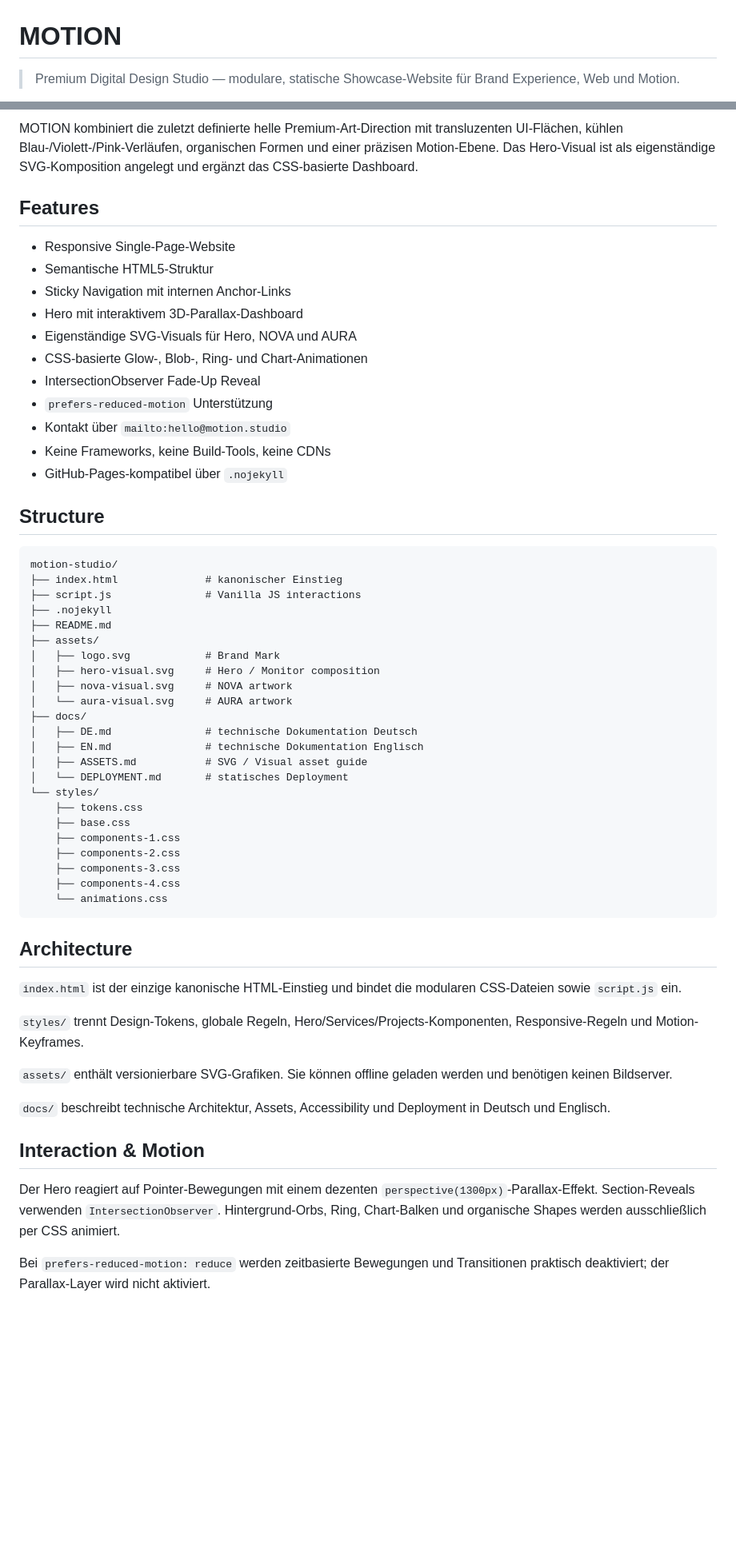
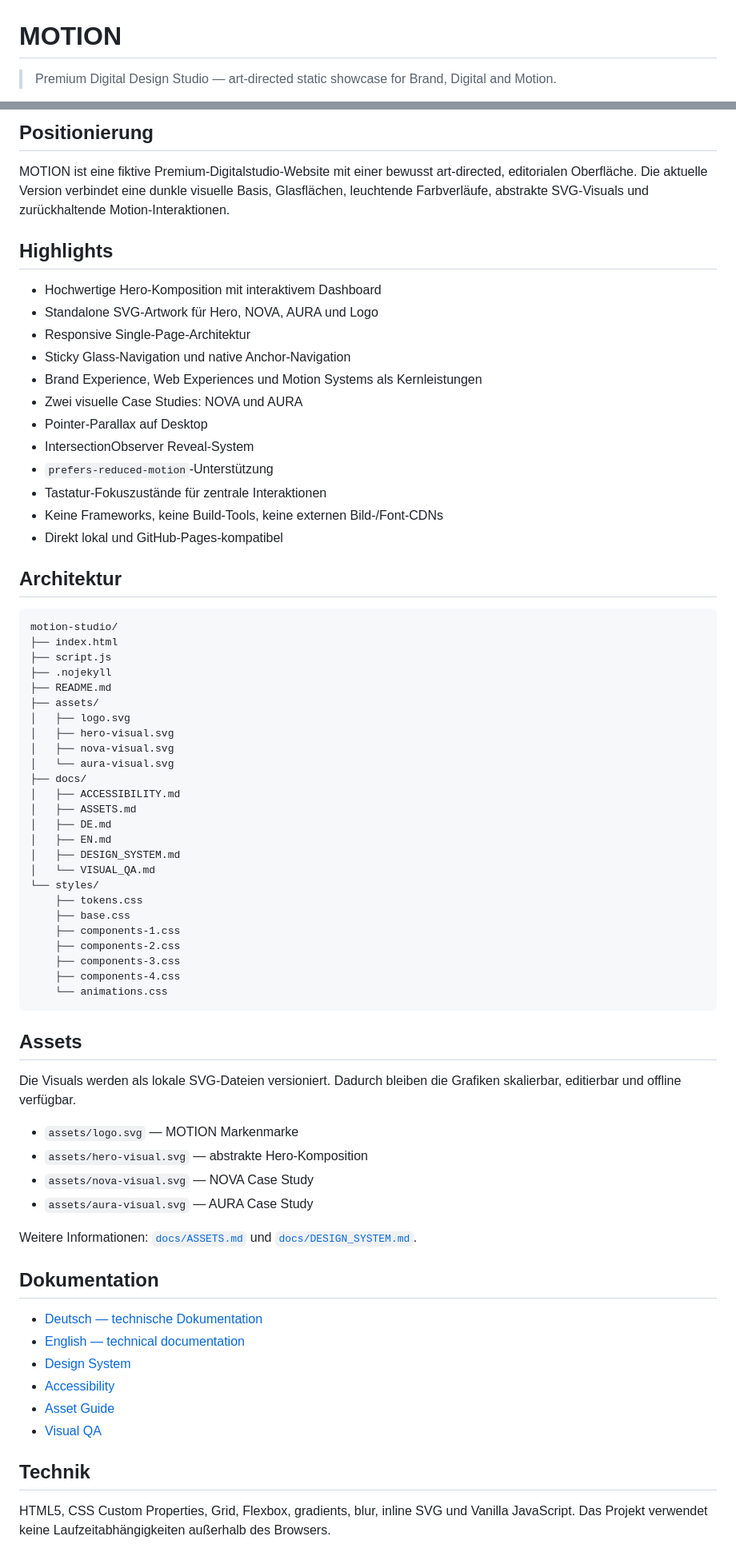
Before and after one commit to Pierreg99/Cryo-Motion-Studio-Concept-Websuite, a Markdown page: README.md, 2 parts joined by grey strips. Shown at 80% size. GitHub-like rendering; blank space fills up the shorter version.

Commit message:
docs: document premium visual system and assets

````diff
--- a/README.md
+++ b/README.md
@@ -1,4 +1,4 @@
 # MOTION
 
-> Premium Digital Design Studio — modulare, statische Showcase-Website für Brand Experience, Web und Motion.
+> Premium Digital Design Studio — art-directed static showcase for Brand, Digital and Motion.
 
@@ -6,38 +6,43 @@
 
-MOTION kombiniert die zuletzt definierte helle Premium-Art-Direction mit transluzenten UI-Flächen, kühlen Blau-/Violett-/Pink-Verläufen, organischen Formen und einer präzisen Motion-Ebene. Das Hero-Visual ist als eigenständige SVG-Komposition angelegt und ergänzt das CSS-basierte Dashboard.
+## Positionierung
 
-## Features
+MOTION ist eine fiktive Premium-Digitalstudio-Website mit einer bewusst art-directed, editorialen Oberfläche. Die aktuelle Version verbindet eine dunkle visuelle Basis, Glasflächen, leuchtende Farbverläufe, abstrakte SVG-Visuals und zurückhaltende Motion-Interaktionen.
 
-- Responsive Single-Page-Website
-- Semantische HTML5-Struktur
-- Sticky Navigation mit internen Anchor-Links
-- Hero mit interaktivem 3D-Parallax-Dashboard
-- Eigenständige SVG-Visuals für Hero, NOVA und AURA
-- CSS-basierte Glow-, Blob-, Ring- und Chart-Animationen
-- IntersectionObserver Fade-Up Reveal
-- `prefers-reduced-motion` Unterstützung
-- Kontakt über `mailto:hello@motion.studio`
-- Keine Frameworks, keine Build-Tools, keine CDNs
-- GitHub-Pages-kompatibel über `.nojekyll`
+## Highlights
 
-## Structure
+- Hochwertige Hero-Komposition mit interaktivem Dashboard
+- Standalone SVG-Artwork für Hero, NOVA, AURA und Logo
+- Responsive Single-Page-Architektur
+- Sticky Glass-Navigation und native Anchor-Navigation
+- Brand Experience, Web Experiences und Motion Systems als Kernleistungen
+- Zwei visuelle Case Studies: NOVA und AURA
+- Pointer-Parallax auf Desktop
+- IntersectionObserver Reveal-System
+- `prefers-reduced-motion`-Unterstützung
+- Tastatur-Fokuszustände für zentrale Interaktionen
+- Keine Frameworks, keine Build-Tools, keine externen Bild-/Font-CDNs
+- Direkt lokal und GitHub-Pages-kompatibel
+
+## Architektur
 
 ```text
 motion-studio/
-├── index.html              # kanonischer Einstieg
-├── script.js               # Vanilla JS interactions
+├── index.html
+├── script.js
 ├── .nojekyll
 ├── README.md
 ├── assets/
-│   ├── logo.svg            # Brand Mark
-│   ├── hero-visual.svg     # Hero / Monitor composition
-│   ├── nova-visual.svg     # NOVA artwork
-│   └── aura-visual.svg     # AURA artwork
+│   ├── logo.svg
+│   ├── hero-visual.svg
+│   ├── nova-visual.svg
+│   └── aura-visual.svg
 ├── docs/
-│   ├── DE.md               # technische Dokumentation Deutsch
-│   ├── EN.md               # technische Dokumentation Englisch
-│   ├── ASSETS.md           # SVG / Visual asset guide
-│   └── DEPLOYMENT.md       # statisches Deployment
+│   ├── ACCESSIBILITY.md
+│   ├── ASSETS.md
+│   ├── DE.md
+│   ├── EN.md
+│   ├── DESIGN_SYSTEM.md
+│   └── VISUAL_QA.md
 └── styles/
     ├── tokens.css
     ├── base.css
@@ -48,19 +53,27 @@ motion-studio/
     └── animations.css
 ```
 
-## Architecture
+## Assets
 
-`index.html` ist der einzige kanonische HTML-Einstieg und bindet die modularen CSS-Dateien sowie `script.js` ein.
+Die Visuals werden als lokale SVG-Dateien versioniert. Dadurch bleiben die Grafiken skalierbar, editierbar und offline verfügbar.
 
-`styles/` trennt Design-Tokens, globale Regeln, Hero/Services/Projects-Komponenten, Responsive-Regeln und Motion-Keyframes.
+- `assets/logo.svg` — MOTION Markenmarke
+- `assets/hero-visual.svg` — abstrakte Hero-Komposition
+- `assets/nova-visual.svg` — NOVA Case Study
+- `assets/aura-visual.svg` — AURA Case Study
 
-`assets/` enthält versionierbare SVG-Grafiken. Sie können offline geladen werden und benötigen keinen Bildserver.
+Weitere Informationen: [`docs/ASSETS.md`](docs/ASSETS.md) und [`docs/DESIGN_SYSTEM.md`](docs/DESIGN_SYSTEM.md).
 
-`docs/` beschreibt technische Architektur, Assets, Accessibility und Deployment in Deutsch und Englisch.
+## Dokumentation
 
-## Interaction & Motion
+- [Deutsch — technische Dokumentation](docs/DE.md)
+- [English — technical documentation](docs/EN.md)
+- [Design System](docs/DESIGN_SYSTEM.md)
+- [Accessibility](docs/ACCESSIBILITY.md)
+- [Asset Guide](docs/ASSETS.md)
+- [Visual QA](docs/VISUAL_QA.md)
 
-Der Hero reagiert auf Pointer-Bewegungen mit einem dezenten `perspective(1300px)`-Parallax-Effekt. Section-Reveals verwenden `IntersectionObserver`. Hintergrund-Orbs, Ring, Chart-Balken und organische Shapes werden ausschließlich per CSS animiert.
+## Technik
 
-Bei `prefers-reduced-motion: reduce` werden zeitbasierte Bewegungen und Transitionen praktisch deaktiviert; der Parallax-Layer wird nicht aktiviert.
+HTML5, CSS Custom Properties, Grid, Flexbox, gradients, blur, inline SVG und Vanilla JavaScript. Das Projekt verwendet keine Laufzeitabhängigkeiten außerhalb des Browsers.
 
````
Also changed, not shown: other parts of README.md (+11 -15 lines).
